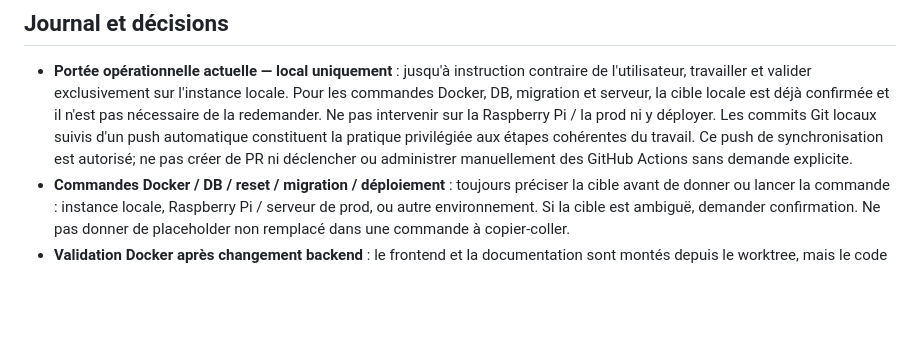
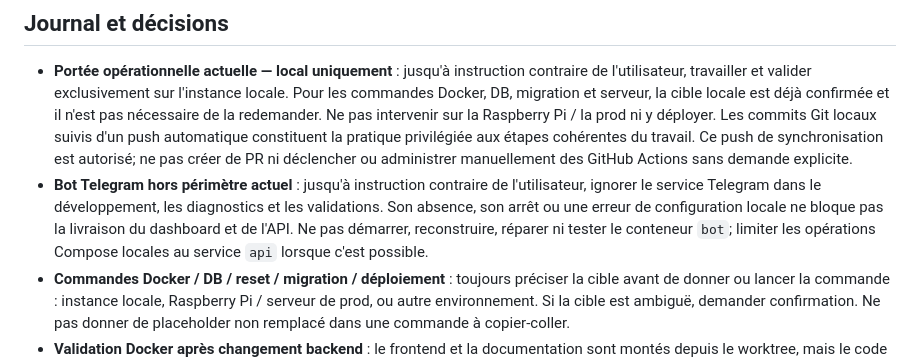
Before and after one commit to Poisson-seawater/habit-tracker, a Markdown page: AGENTS.md, the part around the change. Rendered like a GitHub page; blank space fills up the shorter version.

Commit message:
docs(agents): exclude telegram bot from local scope

```diff
--- a/AGENTS.md
+++ b/AGENTS.md
@@ -107,6 +107,11 @@ ops/db/                # admin DB côté hôte (snapshots, restore)
   pratique privilégiée aux étapes cohérentes du travail. Ce push de synchronisation est
   autorisé; ne pas créer de PR ni déclencher ou administrer manuellement des GitHub Actions
   sans demande explicite.
+- **Bot Telegram hors périmètre actuel** : jusqu'à instruction contraire de l'utilisateur,
+  ignorer le service Telegram dans le développement, les diagnostics et les validations.
+  Son absence, son arrêt ou une erreur de configuration locale ne bloque pas la livraison
+  du dashboard et de l'API. Ne pas démarrer, reconstruire, réparer ni tester le conteneur
+  `bot`; limiter les opérations Compose locales au service `api` lorsque c'est possible.
 - **Commandes Docker / DB / reset / migration / déploiement** : toujours préciser la cible
   avant de donner ou lancer la commande : instance locale, Raspberry Pi / serveur de prod,
   ou autre environnement. Si la cible est ambiguë, demander confirmation. Ne pas donner de
```
